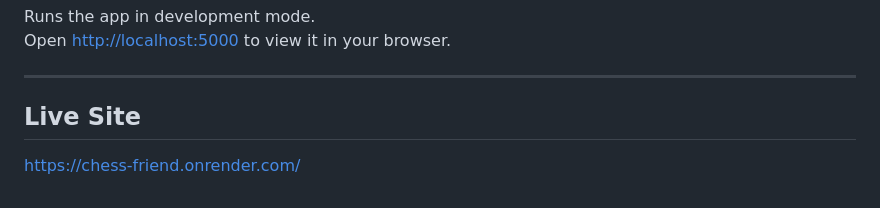
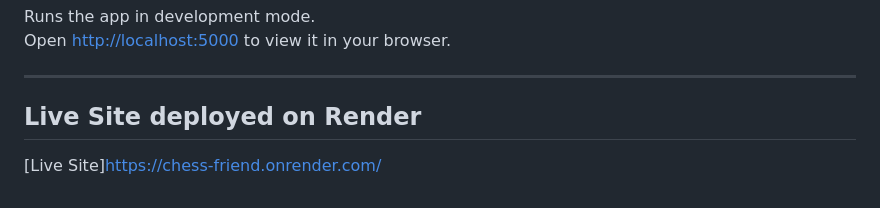
Before and after one commit to sahenshah/chess-friend, a Markdown page: README.md, the part around the change. GitHub-like rendering.

```diff
--- a/README.md
+++ b/README.md
@@ -152,5 +152,5 @@ Open [http://localhost:5000](http://localhost:5000) to view it in your browser.
 
 ---
 
-## Live Site
-https://chess-friend.onrender.com/
+## Live Site deployed on Render
+[Live Site]https://chess-friend.onrender.com/
```
